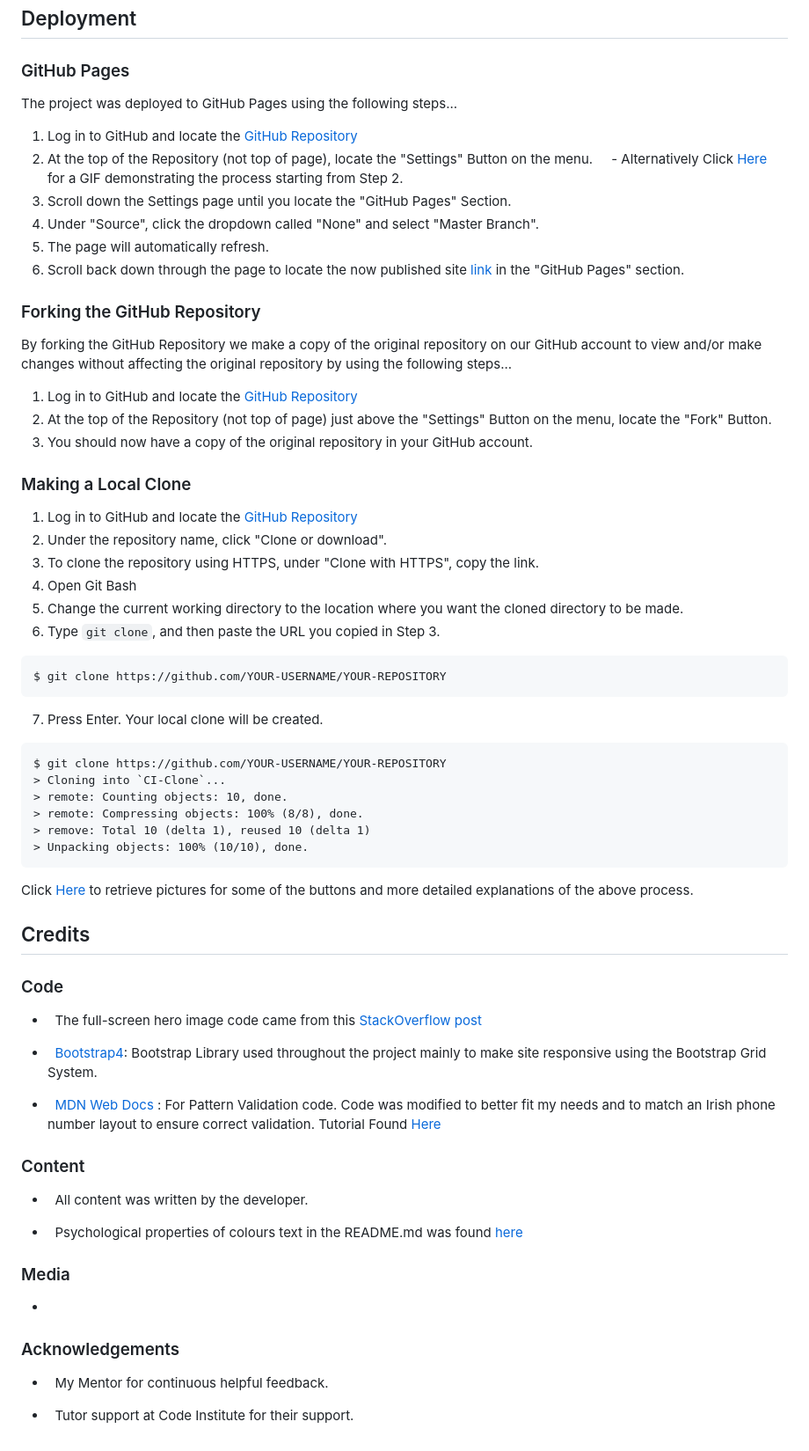
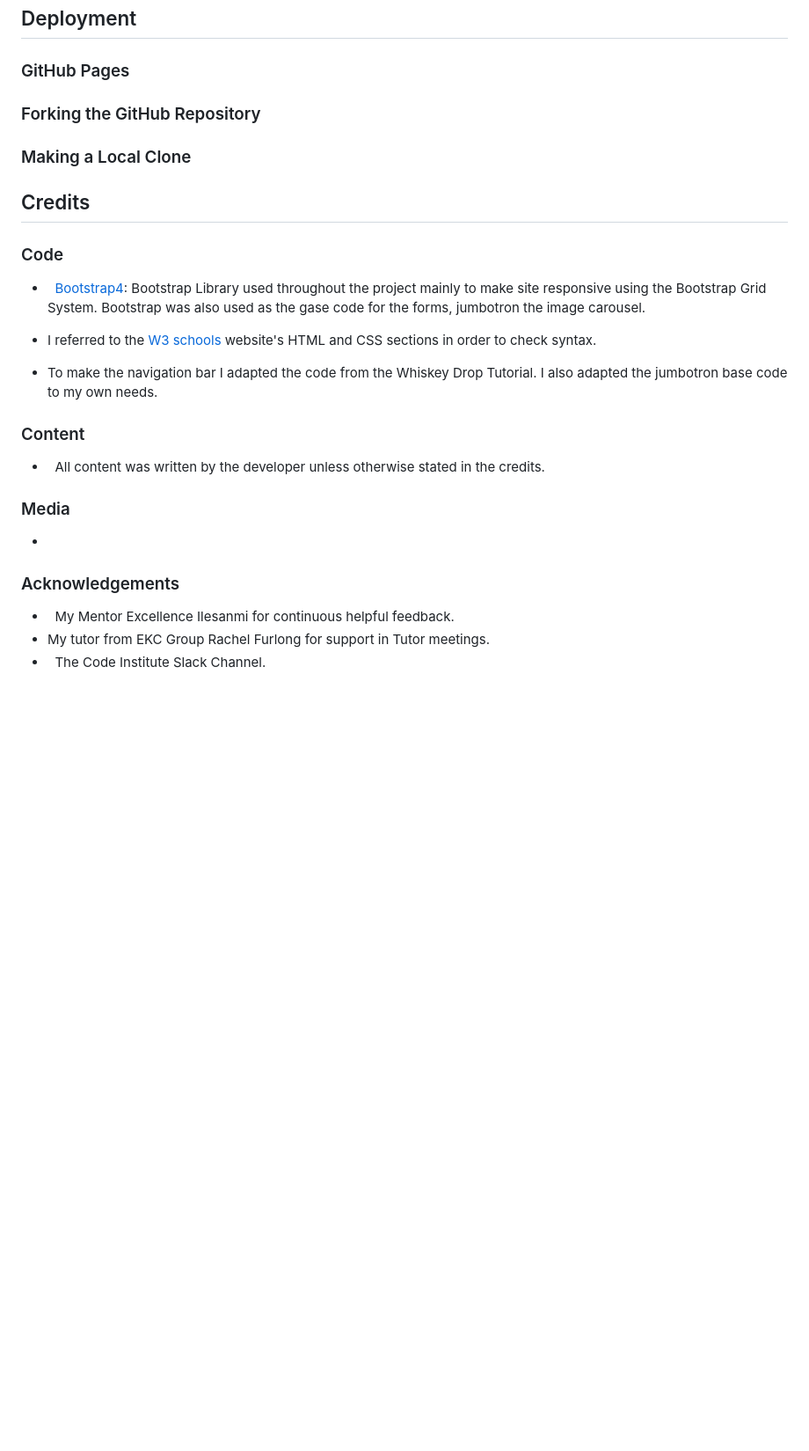
Before and after one commit to AlexandraEL9/MS1-dock9bar, a Markdown page: README.md, the part around the change printed below. Shown: that part at 88% size. Rendered like a GitHub page; blank space fills up the shorter version.

Commit message:
docs:credits section of README

````diff
--- a/README.md
+++ b/README.md
@@ -242,65 +235,28 @@ Lighthouse was used to assess the accessibiity of the project to ensure the site
 
 ### GitHub Pages
 
-The project was deployed to GitHub Pages using the following steps...
 
-1. Log in to GitHub and locate the [GitHub Repository](https://github.com/)
-2. At the top of the Repository (not top of page), locate the "Settings" Button on the menu.
-    - Alternatively Click [Here](https://raw.githubusercontent.com/) for a GIF demonstrating the process starting from Step 2.
-3. Scroll down the Settings page until you locate the "GitHub Pages" Section.
-4. Under "Source", click the dropdown called "None" and select "Master Branch".
-5. The page will automatically refresh.
-6. Scroll back down through the page to locate the now published site [link](https://github.com) in the "GitHub Pages" section.
 
 ### Forking the GitHub Repository
 
-By forking the GitHub Repository we make a copy of the original repository on our GitHub account to view and/or make changes without affecting the original repository by using the following steps...
 
-1. Log in to GitHub and locate the [GitHub Repository](https://github.com/)
-2. At the top of the Repository (not top of page) just above the "Settings" Button on the menu, locate the "Fork" Button.
-3. You should now have a copy of the original repository in your GitHub account.
 
 ### Making a Local Clone
 
-1. Log in to GitHub and locate the [GitHub Repository](https://github.com/)
-2. Under the repository name, click "Clone or download".
-3. To clone the repository using HTTPS, under "Clone with HTTPS", copy the link.
-4. Open Git Bash
-5. Change the current working directory to the location where you want the cloned directory to be made.
-6. Type `git clone`, and then paste the URL you copied in Step 3.
 
-```
-$ git clone https://github.com/YOUR-USERNAME/YOUR-REPOSITORY
-```
-
-7. Press Enter. Your local clone will be created.
-
-```
-$ git clone https://github.com/YOUR-USERNAME/YOUR-REPOSITORY
-> Cloning into `CI-Clone`...
-> remote: Counting objects: 10, done.
-> remote: Compressing objects: 100% (8/8), done.
-> remove: Total 10 (delta 1), reused 10 (delta 1)
-> Unpacking objects: 100% (10/10), done.
-```
-
-Click [Here](https://help.github.com/en/github/creating-cloning-and-archiving-repositories/cloning-a-repository#cloning-a-repository-to-github-desktop) to retrieve pictures for some of the buttons and more detailed explanations of the above process.
 
 ## Credits
 
 ### Code
 
--   The full-screen hero image code came from this [StackOverflow post](https://stackoverflow.com)
+-   [Bootstrap4](https://getbootstrap.com/docs/4.4/getting-started/introduction/): Bootstrap Library used throughout the project mainly to make site responsive using the Bootstrap Grid System. Bootstrap was also used as the gase code for the forms, jumbotron the image carousel.
 
--   [Bootstrap4](https://getbootstrap.com/docs/4.4/getting-started/introduction/): Bootstrap Library used throughout the project mainly to make site responsive using the Bootstrap Grid System.
-
--   [MDN Web Docs](https://developer.mozilla.org/) : For Pattern Validation code. Code was modified to better fit my needs and to match an Irish phone number layout to ensure correct validation. Tutorial Found [Here](https://developer.mozilla.org/en-US/docs/Web/HTML/Element/input/tel#Pattern_validation)
+- I referred to  the [W3 schools](https://www.w3schools.com/html/default.asp) website's HTML and CSS sections in order to check syntax.
+- To make the navigation bar I adapted the code from the Whiskey Drop Tutorial. I also adapted the jumbotron base code to my own needs.
 
 ### Content
 
--   All content was written by the developer.
-
--   Psychological properties of colours text in the README.md was found [here](http://www.colour-affects.co.uk/psychological-properties-of-colours)
+-   All content was written by the developer unless otherwise stated in the credits.
 
 ### Media
 
@@ -308,6 +264,6 @@ Click [Here](https://help.github.com/en/github/creating-cloning-and-archiving-re
 
 ### Acknowledgements
 
--   My Mentor for continuous helpful feedback.
-
--   Tutor support at Code Institute for their support.
+-   My Mentor Excellence Ilesanmi for continuous helpful feedback.
+-   My tutor from EKC Group Rachel Furlong for support in Tutor meetings.
+-   The Code Institute Slack Channel.
````
Also changed, not shown: other parts of README.md (+7 -14 lines).
